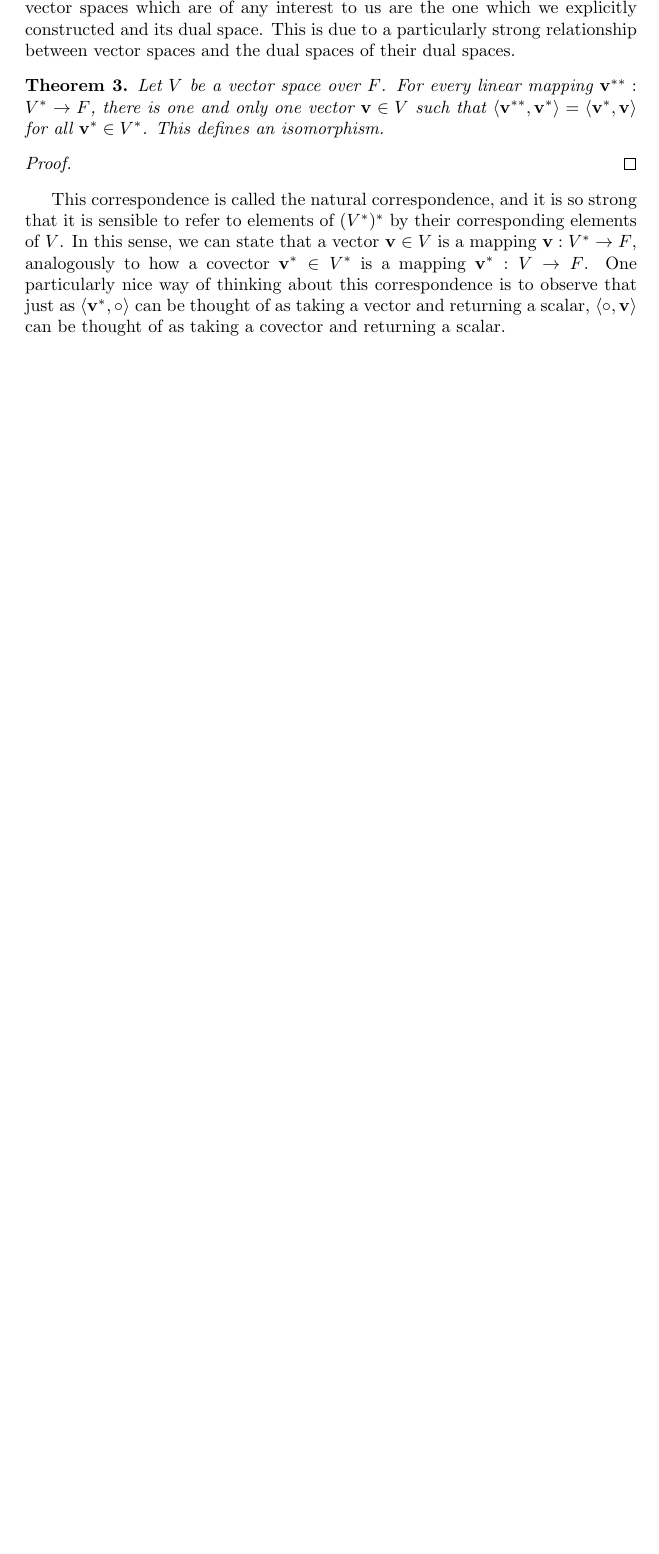
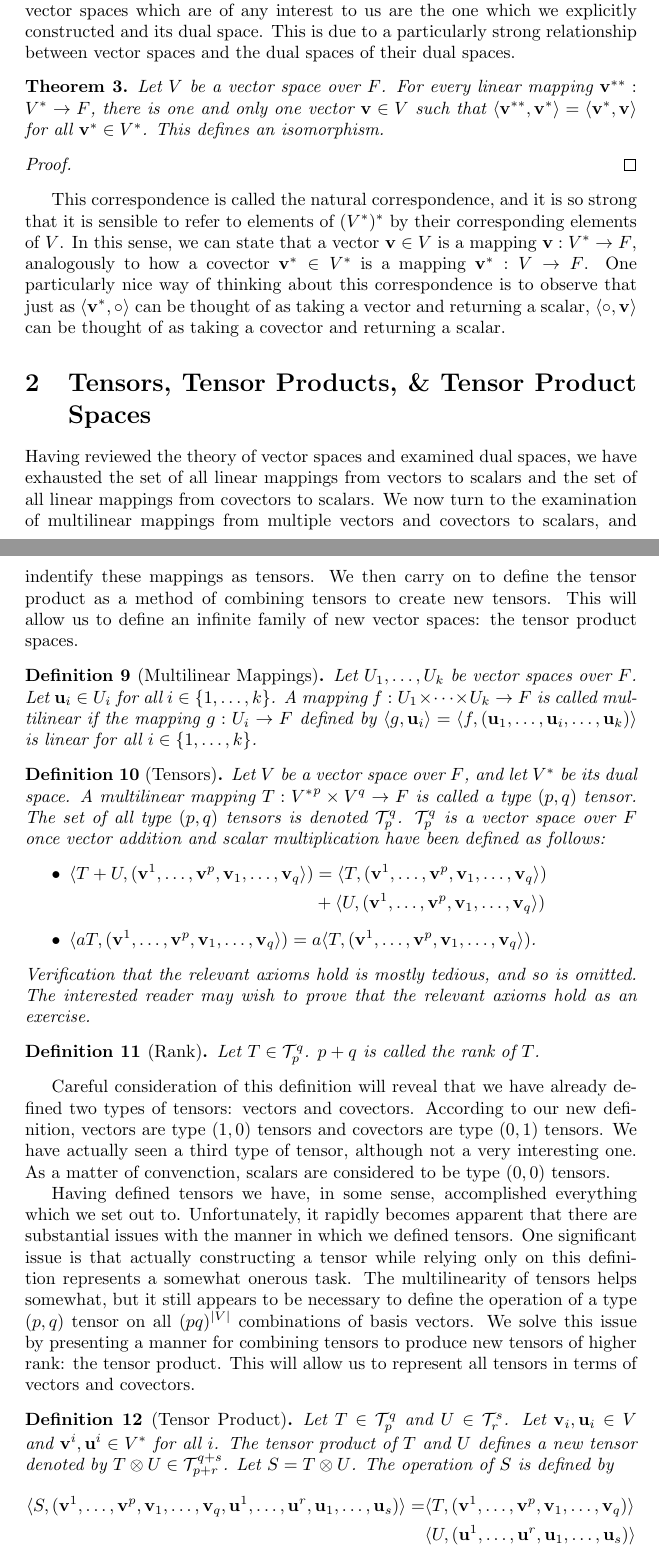
Before and after one commit to CrashAndSideburns/on_tensors, a LaTeX document (main.tex, which reads src/section_2.tex): part of page 5 of 5 before the commit and two parts of pages 5 and 6 of 7 after it, the two joined at a grey line, cut so that both start at the same text, the shorter picture padded with empty space. Compiled offline with pdfLaTeX.

Commit message:
Add second section.

```diff
--- /dev/null
+++ b/src/section_2.tex
@@ -0,0 +1,32 @@
+\documentclass[../main.tex]{subfiles}
+
+\begin{document}
+    \section{Tensors, Tensor Products, \& Tensor Product Spaces}
+    Having reviewed the theory of vector spaces and examined dual spaces, we have exhausted the set of all linear mappings from vectors to scalars and the set of all linear mappings from covectors to scalars. We now turn to the examination of multilinear mappings from multiple vectors and covectors to scalars, and indentify these mappings as tensors. We then carry on to define the tensor product as a method of combining tensors to create new tensors. This will allow us to define an infinite family of new vector spaces: the tensor product spaces.
+    \begin{definition}[Multilinear Mappings]
+        Let \(U_{1},\dots,U_{k}\) be vector spaces over \(F\). Let \(\vec{u}_{i}\in{}U_{i}\) for all \(i\in\left\{1,\dots,k\right\}\). A mapping \(f:U_{1}\times\cdots\times{}U_{k}\to{}F\) is called multilinear if the mapping \(g:U_{i}\to{}F\) defined by \(\app{g}{\vec{u}_{i}}=\app{f}{(\vec{u}_{1},\dots,\vec{u}_{i},\dots,\vec{u}_{k})}\) is linear for all \(i\in\left\{1,\dots,k\right\}\).
+        %FIXME
+    \end{definition}
+    \begin{definition}[Tensors]
+        Let \(V\) be a vector space over \(F\), and let \(V^{*}\) be its dual space. A multilinear mapping \(T:{V^{*}}^{p}\times{}V^{q}\to{}F\) is called a type \((p,q)\) tensor. The set of all type \((p,q)\) tensors is denoted \(\mathcal{T}_{p}^{q}\). \(\mathcal{T}_{p}^{q}\) is a vector space over \(F\) once vector addition and scalar multiplication have been defined as follows:
+        \begin{itemize}
+            \item\(\begin{aligned}[t]
+                    \app{T+U}{(\vec{v}^{1},\dots,\vec{v}^{p},\vec{v}_{1},\dots,\vec{v}_{q}})&=\app{T}{(\vec{v}^{1},\dots,\vec{v}^{p},\vec{v}_{1},\dots,\vec{v}_{q}})\\
+                                                                                            &+\app{U}{(\vec{v}^{1},\dots,\vec{v}^{p},\vec{v}_{1},\dots,\vec{v}_{q}})
+            \end{aligned}\)
+            \item\(\app{aT}{(\vec{v}^{1},\dots,\vec{v}^{p},\vec{v}_{1},\dots,\vec{v}_{q}})=a\app{T}{(\vec{v}^{1},\dots,\vec{v}^{p},\vec{v}_{1},\dots,\vec{v}_{q}})\).
+        \end{itemize}
+        Verification that the relevant axioms hold is mostly tedious, and so is omitted. The interested reader may wish to prove that the relevant axioms hold as an exercise.
+    \end{definition}
+    \begin{definition}[Rank]
+        Let \(T\in\mathcal{T}_{p}^{q}\). \(p+q\) is called the rank of \(T\).
+    \end{definition}
+    Careful consideration of this definition will reveal that we have already defined two types of tensors: vectors and covectors. According to our new definition, vectors are type \((1,0)\) tensors and covectors are type \((0,1)\) tensors. We have actually seen a third type of tensor, although not a very interesting one. As a matter of convenction, scalars are considered to be type \((0,0)\) tensors.
+
+    Having defined tensors we have, in some sense, accomplished everything which we set out to. Unfortunately, it rapidly becomes apparent that there are substantial issues with the manner in which we defined tensors. One significant issue is that actually constructing a tensor while relying only on this definition represents a somewhat onerous task. The multilinearity of tensors helps somewhat, but it still appears to be necessary to define the operation of a type \((p,q)\) tensor on all \((pq)^{\abs{V}}\) combinations of basis vectors. We solve this issue by presenting a manner for combining tensors to produce new tensors of higher rank: the tensor product. This will allow us to represent all tensors in terms of vectors and covectors.
+    \begin{definition}[Tensor Product]
+        Let \(T\in\mathcal{T}_{p}^{q}\) and \(U\in\mathcal{T}_{r}^{s}\). Let \(\vec{v}_{i},\vec{u}_{i}\in{}V\) and \(\vec{v}^{i},\vec{u}^{i}\in{}V^{*}\) for all \(i\). The tensor product of \(T\) and \(U\) defines a new tensor denoted by \(T\otimes{}U\in\mathcal{T}_{p+r}^{q+s}\). Let \(S=T\otimes{}U\). The operation of \(S\) is defined by
+        \begin{align*}
+            \app{S}{(\vec{v}^{1},\dots,\vec{v}^{p},\vec{v}_{1},\dots,\vec{v}_{q},\vec{u}^{1},\dots,\vec{u}^{r},\vec{u}_{1},\dots,\vec{u}_{s})}=&\app{T}{(\vec{v}^{1},\dots,\vec{v}^{p},\vec{v}_{1},\dots,\vec{v}_{q})}\\
+                                                                                                                                               &\app{U}{(\vec{u}^{1},\dots,\vec{u}^{r},\vec{u}_{1},\dots,\vec{u}_{s})}
+        \end{align*}
```
Also changed, not shown: main.tex (+1 -0 lines), main.pdf, src/section_2.tex (16 more changed lines).
